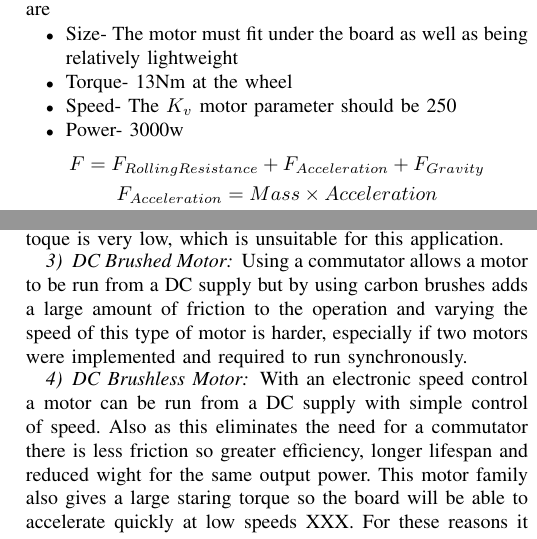
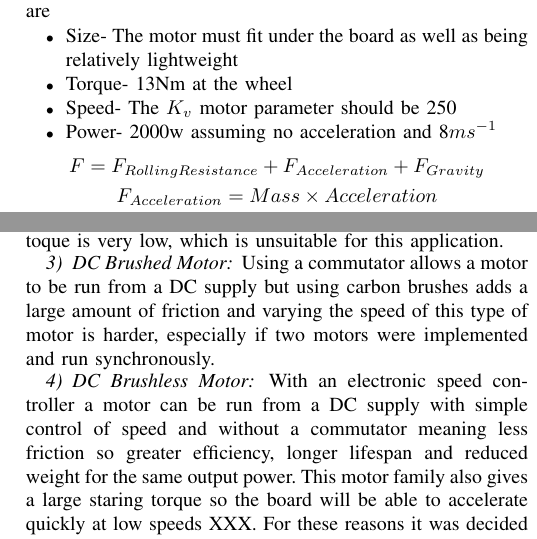
Before and after one commit to Ionsto/L2-DESIGN, a LaTeX paper (FEASIBILITY STUDY/Feasibility Report Draft.tex): two parts of the columns of page 3 of 6, joined at a grey line, cut so that both start at the same text. Compiled offline with pdfLaTeX.

Commit message:
Updates from Overleaf

```diff
--- a/FEASIBILITY STUDY/Feasibility Report Draft.tex
+++ b/FEASIBILITY STUDY/Feasibility Report Draft.tex
@@ -141,7 +141,7 @@
         	\item Size- The motor must fit under the board as well as being relatively lightweight
         	\item Torque- 13Nm at the wheel
         	\item Speed- The $K_{v}$ motor parameter should be 250
-        	\item Power- 3000w
+        	\item Power- 2000w assuming no acceleration and 8$ms^{-1}$
         \end{itemize}
         \begin{gather*}
             F = F_{Rolling Resistance} + F_{Acceleration} + F_{Gravity}
@@ -156,9 +156,9 @@
         \subsubsection{AC Motor}
             The AC induction motor is the most common type of motor in large industrial applications due to its efficiency, reliability and durability. However, using a DC battery source would require a variable frequency inverter to produce an AC output to the motor and to control the speed, and particularly with single phase induction motors the staring toque is very low, which is unsuitable for this application.
         \subsubsection{DC Brushed Motor}
-            Using a commutator allows a motor to be run from a DC supply but by using carbon brushes adds a large amount of friction to the operation and varying the speed of this type of motor is harder, especially if two motors were implemented and required to run synchronously.
+            Using a commutator allows a motor to be run from a DC supply but using carbon brushes adds a large amount of friction and varying the speed of this type of motor is harder, especially if two motors were implemented and run synchronously.
         \subsubsection{DC Brushless Motor}
-            With an electronic speed control a motor can be run from a DC supply with simple control of speed. Also as this eliminates the need for a commutator there is less friction so greater efficiency, longer lifespan and reduced wight for the same output power. This motor family also gives a large staring torque so the board will be able to accelerate quickly at low speeds XXX. For these reasons it was decided a DC brushless motor would be used.
+            With an electronic speed controller a motor can be run from a DC supply with simple control of speed and without a commutator meaning less friction so greater efficiency, longer lifespan and reduced weight for the same output power. This motor family also gives a large staring torque so the board will be able to accelerate quickly at low speeds XXX. For these reasons it was decided a DC brushless motor would be used.
     \subsection{Battery}
         \subsubsection{Capacity}
             The greater the capacity of a battery network, the heavier and more expensive it becomes.The two main considerations regarding the required capacity are range and efficiency. The range will be determined by average daily usage (a 15.km round trip between Butler and Science site) and expected charge frequency (assumed to be once a week).
```
Also changed, not shown: FEASIBILITY STUDY/Feasibility Report Draft.tex (2 more changed lines).
